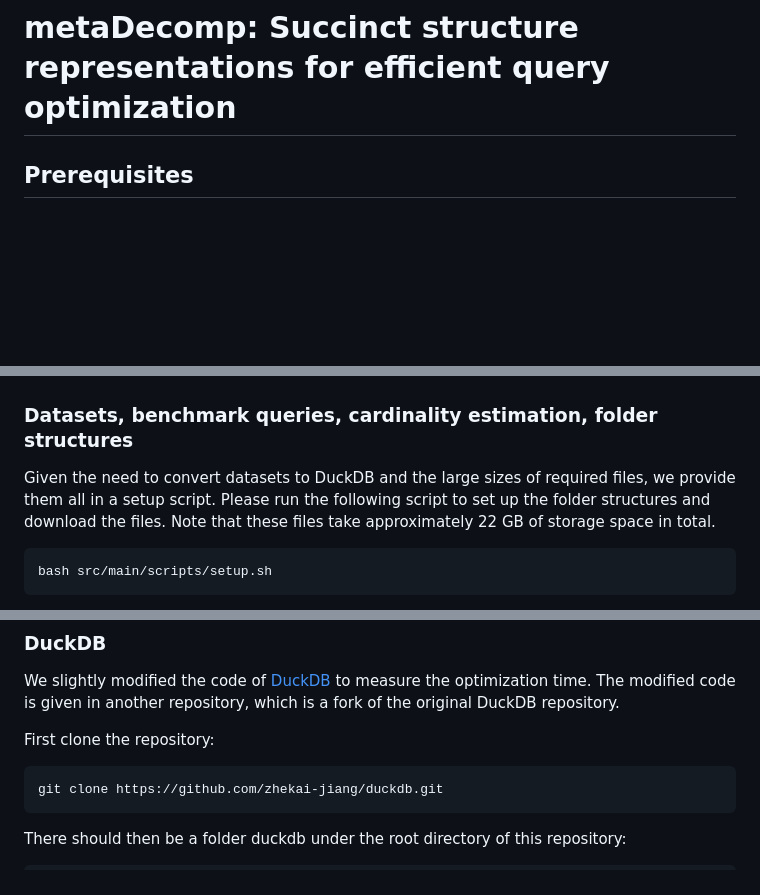
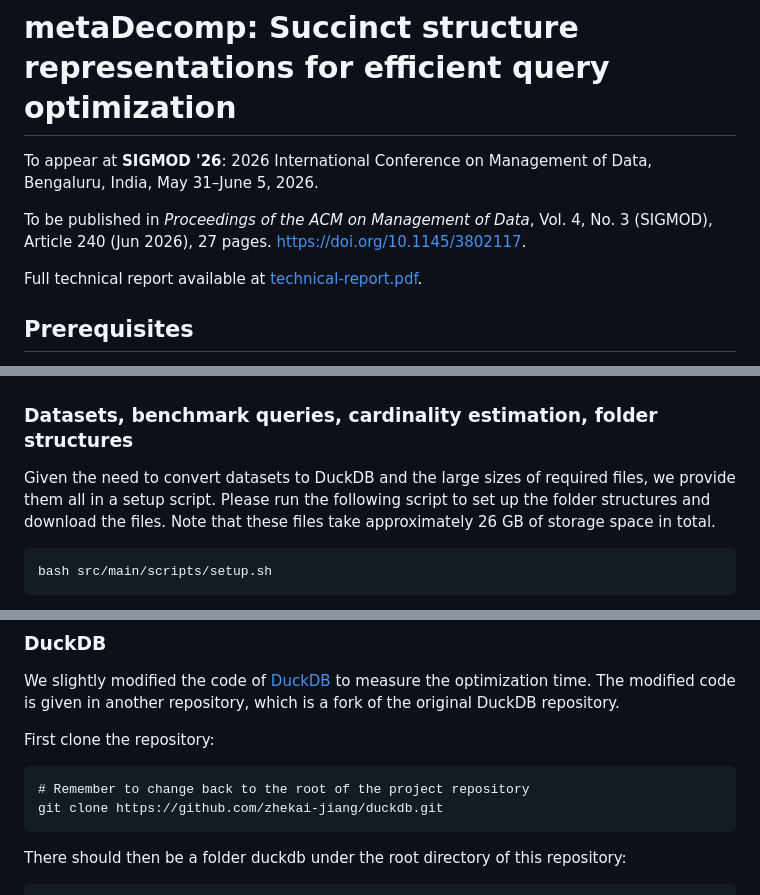
Before and after one commit to epfldata/metaDecomp, a Markdown page: README.md, 3 parts joined by grey strips. Drawn GitHub-style; blank space fills up the shorter version.

````diff
--- a/README.md
+++ b/README.md
@@ -1,4 +1,10 @@
 # metaDecomp: Succinct structure representations for efficient query optimization
+
+To appear at **SIGMOD '26**: 2026 International Conference on Management of Data, Bengaluru, India, May 31–June 5, 2026.
+
+To be published in *Proceedings of the ACM on Management of Data*, Vol. 4, No. 3 (SIGMOD), Article 240 (Jun 2026), 27 pages. https://doi.org/10.1145/3802117.
+
+Full technical report available at [technical-report.pdf](technical-report.pdf).
 
 ## Prerequisites
 
@@ -13,7 +19,7 @@ Please execute all the following commands from the root directory of the reposit
 
 ### Datasets, benchmark queries, cardinality estimation, folder structures
 
-Given the need to convert datasets to DuckDB and the large sizes of required files, we provide them all in a setup script. Please run the following script to set up the folder structures and download the files. Note that these files take approximately 22 GB of storage space in total.
+Given the need to convert datasets to DuckDB and the large sizes of required files, we provide them all in a setup script. Please run the following script to set up the folder structures and download the files. Note that these files take approximately 26 GB of storage space in total.
 ```
 bash src/main/scripts/setup.sh
 ```
@@ -78,6 +84,7 @@ We slightly modified the code of [DuckDB](https://github.com/duckdb/duckdb/tree/
 
 First clone the repository:
 ```
+# Remember to change back to the root of the project repository
 git clone https://github.com/zhekai-jiang/duckdb.git
 ```
 
````
Also changed, not shown: other parts of README.md (+3 -1 lines).
